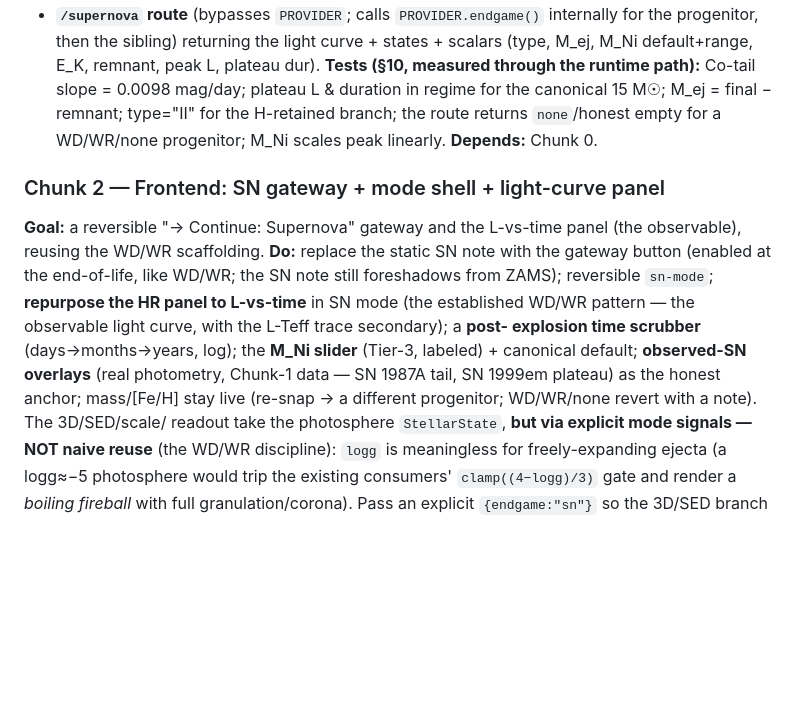
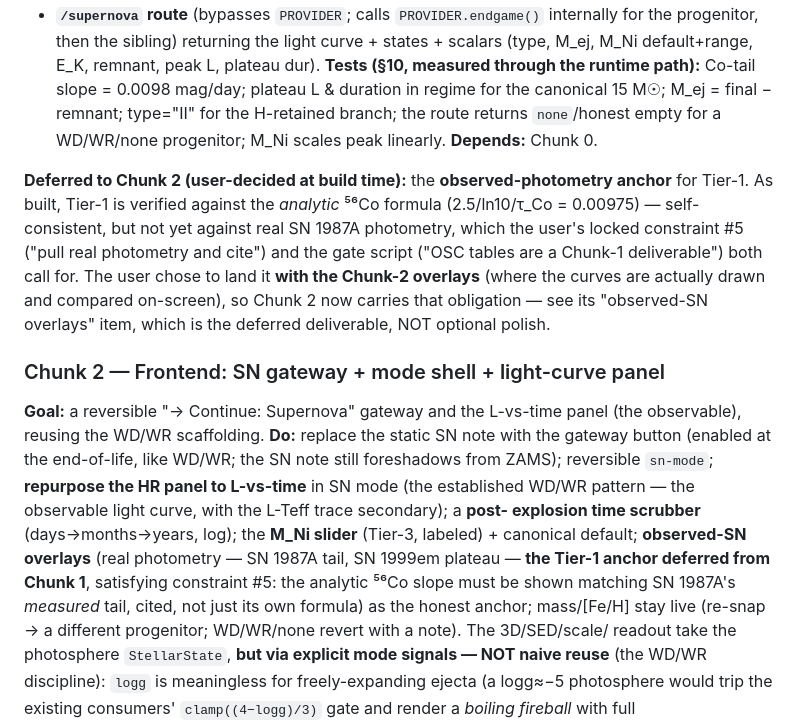
Before and after one commit to BoykoNeov/star-sim, a Markdown page: docs/plans/radioactive-afterglow-requiem.md, the part around the change. GitHub-like rendering; blank space fills up the shorter version.

Commit message:
SN plan: record the deferred Tier-1 observed-photometry anchor (Chunk 2)
User decided the real observed-photometry verification (SN 1987A tail, per locked
constraint #5) lands with the Chunk-2 overlays, not Chunk 1. Make Chunk 2 carry it
explicitly (the "observed-SN overlays" item is now the deferred deliverable, not
polish), and note in the build that Tier-1 is currently analytic-only.

Co-Authored-By: Claude Opus 4.8 (1M context) <noreply@anthropic.com>
Claude-Session: https://claude.ai/code/session_01Fvhox94pjTyExKF5kxYyq8

```diff
--- a/docs/plans/radioactive-afterglow-requiem.md
+++ b/docs/plans/radioactive-afterglow-requiem.md
@@ -189,6 +189,15 @@ type="II" for the H-retained branch; the route returns `none`/honest empty for a
 WD/WR/none progenitor; M_Ni scales peak linearly.
 **Depends:** Chunk 0.
 
+**Deferred to Chunk 2 (user-decided at build time):** the **observed-photometry
+anchor** for Tier-1. As built, Tier-1 is verified against the *analytic* ⁵⁶Co formula
+(2.5/ln10/τ_Co = 0.00975) — self-consistent, but not yet against real SN 1987A
+photometry, which the user's locked constraint #5 ("pull real photometry and cite")
+and the gate script ("OSC tables are a Chunk-1 deliverable") both call for. The user
+chose to land it **with the Chunk-2 overlays** (where the curves are actually drawn and
+compared on-screen), so Chunk 2 now carries that obligation — see its "observed-SN
+overlays" item, which is the deferred deliverable, NOT optional polish.
+
 ### Chunk 2 — Frontend: SN gateway + mode shell + light-curve panel
 **Goal:** a reversible "→ Continue: Supernova" gateway and the L-vs-time panel (the
 observable), reusing the WD/WR scaffolding.
@@ -197,8 +206,10 @@ end-of-life, like WD/WR; the SN note still foreshadows from ZAMS); reversible
 `sn-mode`; **repurpose the HR panel to L-vs-time** in SN mode (the established WD/WR
 pattern — the observable light curve, with the L-Teff trace secondary); a **post-
 explosion time scrubber** (days→months→years, log); the **M_Ni slider** (Tier-3,
-labeled) + canonical default; **observed-SN overlays** (real photometry, Chunk-1
-data — SN 1987A tail, SN 1999em plateau) as the honest anchor; mass/[Fe/H] stay live
+labeled) + canonical default; **observed-SN overlays** (real photometry — SN 1987A
+tail, SN 1999em plateau — **the Tier-1 anchor deferred from Chunk 1**, satisfying
+constraint #5: the analytic ⁵⁶Co slope must be shown matching SN 1987A's *measured*
+tail, cited, not just its own formula) as the honest anchor; mass/[Fe/H] stay live
 (re-snap → a different progenitor; WD/WR/none revert with a note). The 3D/SED/scale/
 readout take the photosphere `StellarState`, **but via explicit mode signals — NOT
 naive reuse** (the WD/WR discipline): `logg` is meaningless for freely-expanding ejecta
```
Also changed, not shown: docs/memory/star-sim-supernova-remnant-endgame.md (+8 -0 lines).
